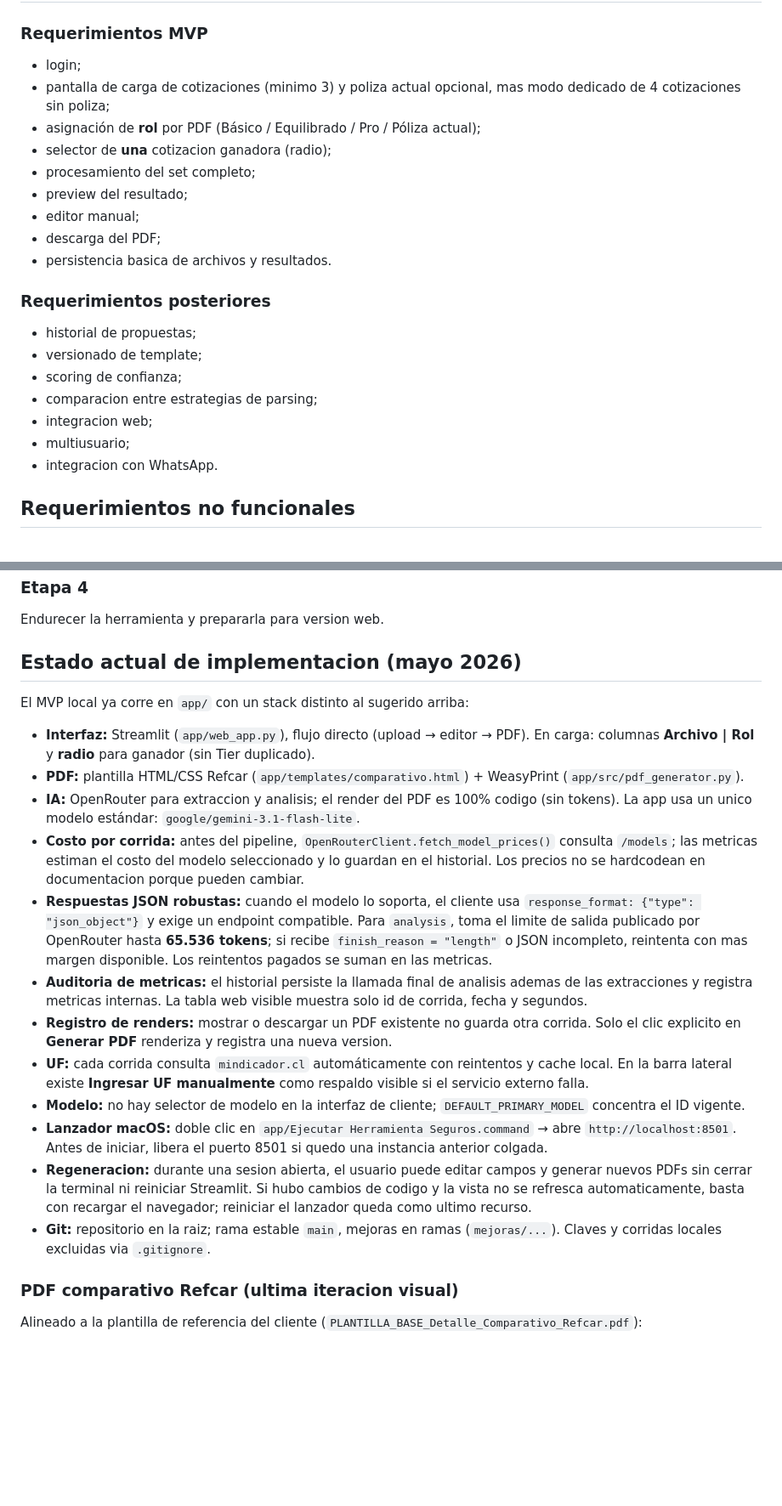
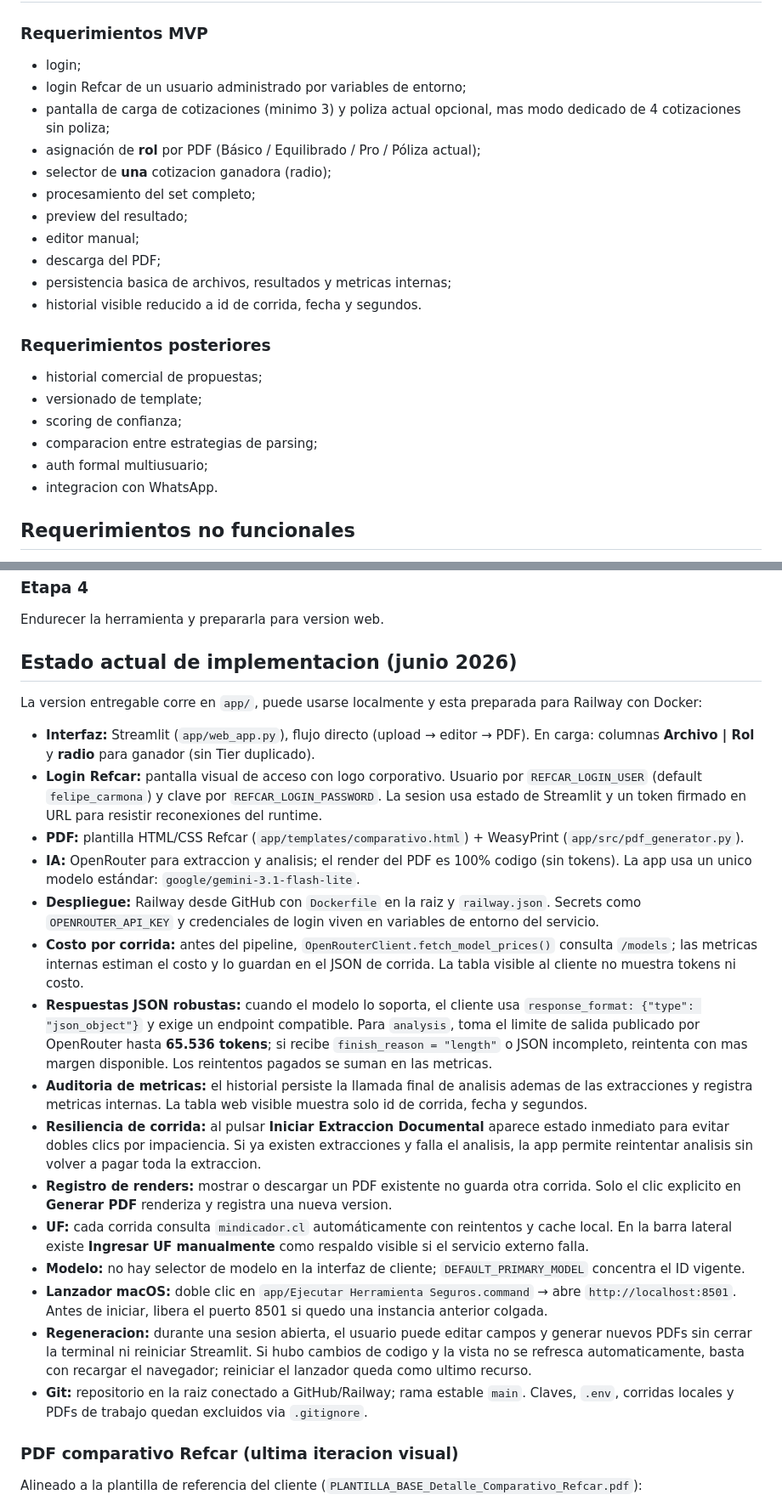
Before and after one commit to joseibietasepulveda/refcar-pdf-tool, a Markdown page: context.md, 2 parts joined by grey strips. Shown at 85% size. Drawn GitHub-style; blank space fills up the shorter version.

```diff
--- a/context.md
+++ b/context.md
@@ -153,6 +152,7 @@ Esta separacion reduce dependencia de prompts largos, mejora la consistencia y d
 ### Requerimientos MVP
 
 - login;
+- login Refcar de un usuario administrado por variables de entorno;
 - pantalla de carga de cotizaciones (minimo 3) y poliza actual opcional, mas modo dedicado de 4 cotizaciones sin poliza;
 - asignación de **rol** por PDF (Básico / Equilibrado / Pro / Póliza actual);
 - selector de **una** cotizacion ganadora (radio);
@@ -160,16 +160,16 @@ Esta separacion reduce dependencia de prompts largos, mejora la consistencia y d
 - preview del resultado;
 - editor manual;
 - descarga del PDF;
-- persistencia basica de archivos y resultados.
+- persistencia basica de archivos, resultados y metricas internas;
+- historial visible reducido a id de corrida, fecha y segundos.
 
 ### Requerimientos posteriores
 
-- historial de propuestas;
+- historial comercial de propuestas;
 - versionado de template;
 - scoring de confianza;
 - comparacion entre estrategias de parsing;
-- integracion web;
-- multiusuario;
+- auth formal multiusuario;
 - integracion con WhatsApp.
 
 ## Requerimientos no funcionales
@@ -460,22 +460,25 @@ Agregar evaluacion de modelos/agentes y fallback inteligente.
 
 Endurecer la herramienta y prepararla para version web.
 
-## Estado actual de implementacion (mayo 2026)
+## Estado actual de implementacion (junio 2026)
 
-El MVP local ya corre en `app/` con un stack distinto al sugerido arriba:
+La version entregable corre en `app/`, puede usarse localmente y esta preparada para Railway con Docker:
 
 - **Interfaz:** Streamlit (`app/web_app.py`), flujo directo (upload → editor → PDF). En carga: columnas **Archivo | Rol** y **radio** para ganador (sin Tier duplicado).
+- **Login Refcar:** pantalla visual de acceso con logo corporativo. Usuario por `REFCAR_LOGIN_USER` (default `felipe_carmona`) y clave por `REFCAR_LOGIN_PASSWORD`. La sesion usa estado de Streamlit y un token firmado en URL para resistir reconexiones del runtime.
 - **PDF:** plantilla HTML/CSS Refcar (`app/templates/comparativo.html`) + WeasyPrint (`app/src/pdf_generator.py`).
 - **IA:** OpenRouter para extraccion y analisis; el render del PDF es 100% codigo (sin tokens). La app usa un unico modelo estándar: `google/gemini-3.1-flash-lite`.
-- **Costo por corrida:** antes del pipeline, `OpenRouterClient.fetch_model_prices()` consulta `/models`; las metricas estiman el costo del modelo seleccionado y lo guardan en el historial. Los precios no se hardcodean en documentacion porque pueden cambiar.
+- **Despliegue:** Railway desde GitHub con `Dockerfile` en la raiz y `railway.json`. Secrets como `OPENROUTER_API_KEY` y credenciales de login viven en variables de entorno del servicio.
+- **Costo por corrida:** antes del pipeline, `OpenRouterClient.fetch_model_prices()` consulta `/models`; las metricas internas estiman el costo y lo guardan en el JSON de corrida. La tabla visible al cliente no muestra tokens ni costo.
 - **Respuestas JSON robustas:** cuando el modelo lo soporta, el cliente usa `response_format: {"type": "json_object"}` y exige un endpoint compatible. Para `analysis`, toma el limite de salida publicado por OpenRouter hasta **65.536 tokens**; si recibe `finish_reason = "length"` o JSON incompleto, reintenta con mas margen disponible. Los reintentos pagados se suman en las metricas.
 - **Auditoria de metricas:** el historial persiste la llamada final de analisis ademas de las extracciones y registra metricas internas. La tabla web visible muestra solo id de corrida, fecha y segundos.
+- **Resiliencia de corrida:** al pulsar **Iniciar Extraccion Documental** aparece estado inmediato para evitar dobles clics por impaciencia. Si ya existen extracciones y falla el analisis, la app permite reintentar analisis sin volver a pagar toda la extraccion.
 - **Registro de renders:** mostrar o descargar un PDF existente no guarda otra corrida. Solo el clic explicito en **Generar PDF** renderiza y registra una nueva version.
 - **UF:** cada corrida consulta `mindicador.cl` automáticamente con reintentos y cache local. En la barra lateral existe **Ingresar UF manualmente** como respaldo visible si el servicio externo falla.
 - **Modelo:** no hay selector de modelo en la interfaz de cliente; `DEFAULT_PRIMARY_MODEL` concentra el ID vigente.
 - **Lanzador macOS:** doble clic en `app/Ejecutar Herramienta Seguros.command` → abre `http://localhost:8501`. Antes de iniciar, libera el puerto 8501 si quedo una instancia anterior colgada.
 - **Regeneracion:** durante una sesion abierta, el usuario puede editar campos y generar nuevos PDFs sin cerrar la terminal ni reiniciar Streamlit. Si hubo cambios de codigo y la vista no se refresca automaticamente, basta con recargar el navegador; reiniciar el lanzador queda como ultimo recurso.
-- **Git:** repositorio en la raiz; rama estable `main`, mejoras en ramas (`mejoras/...`). Claves y corridas locales excluidas via `.gitignore`.
+- **Git:** repositorio en la raiz conectado a GitHub/Railway; rama estable `main`. Claves, `.env`, corridas locales y PDFs de trabajo quedan excluidos via `.gitignore`.
 
 ### PDF comparativo Refcar (ultima iteracion visual)
 
```
Also changed, not shown: other parts of context.md (+7 -8 lines), especificacion-formato-comparativo.md (+23 -14 lines), plan-ejecucion.md (+18 -7 lines).
